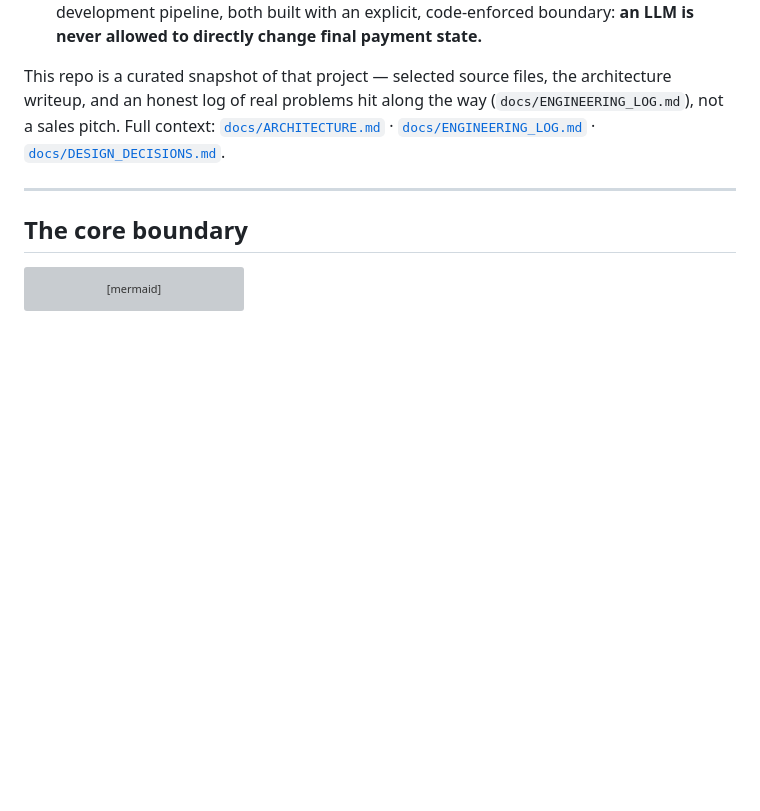
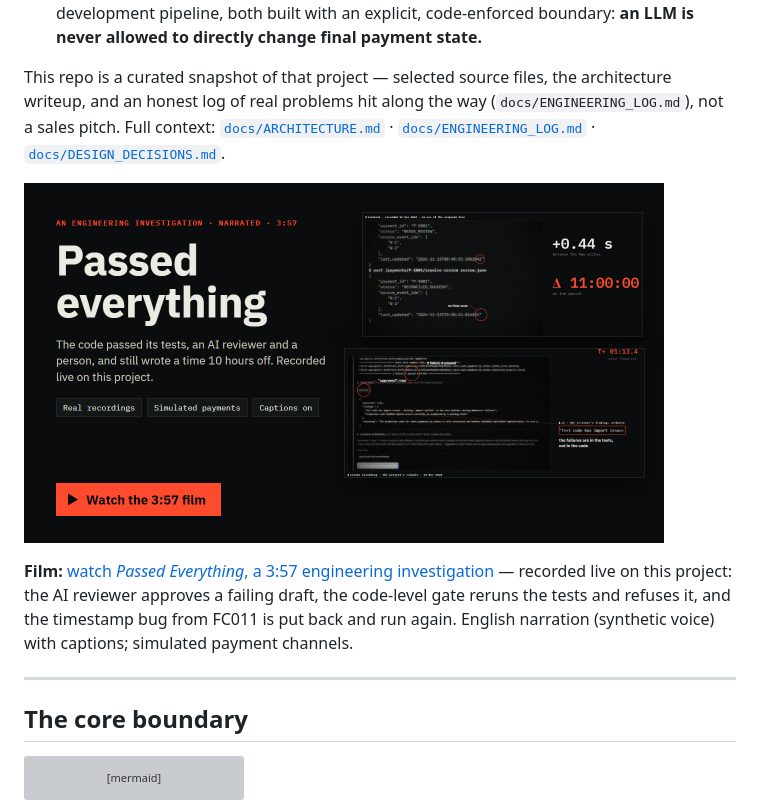
Before and after one commit to Zeeekrom/payment-reconciliation-engine, a Markdown page: README.md, the part around the change. Drawn GitHub-style; pictures changed too: film/preview.jpg (added); blank space fills up the shorter version; grey boxes are pictures that could not be loaded.

```diff
--- a/README.md
+++ b/README.md
@@ -7,6 +7,12 @@ Built in two deliberately separate phases:
 - **An AI-assisted layer on top of it** (Layers 2–3) — a support Q&A assistant and a small AI development pipeline, both built with an explicit, code-enforced boundary: **an LLM is never allowed to directly change final payment state.**
 
 This repo is a curated snapshot of that project — selected source files, the architecture writeup, and an honest log of real problems hit along the way (`docs/ENGINEERING_LOG.md`), not a sales pitch. Full context: [`docs/ARCHITECTURE.md`](docs/ARCHITECTURE.md) · [`docs/ENGINEERING_LOG.md`](docs/ENGINEERING_LOG.md) · [`docs/DESIGN_DECISIONS.md`](docs/DESIGN_DECISIONS.md).
+
+<a href="https://zeeekrom.github.io/payment-reconciliation-engine/film/"><img src="film/preview.jpg" alt="Play Passed Everything, a narrated engineering investigation of this project" width="640"></a>
+
+**Film:** [watch *Passed Everything*, a 3:57 engineering investigation](https://zeeekrom.github.io/payment-reconciliation-engine/film/)
+— recorded live on this project: the AI reviewer approves a failing draft, the code-level gate reruns the tests and refuses it,
+and the timestamp bug from FC011 is put back and run again. English narration (synthetic voice) with captions; simulated payment channels.
 
 ---
 
```
Also changed, not shown: film/poster.jpg (added), 3 other files.
